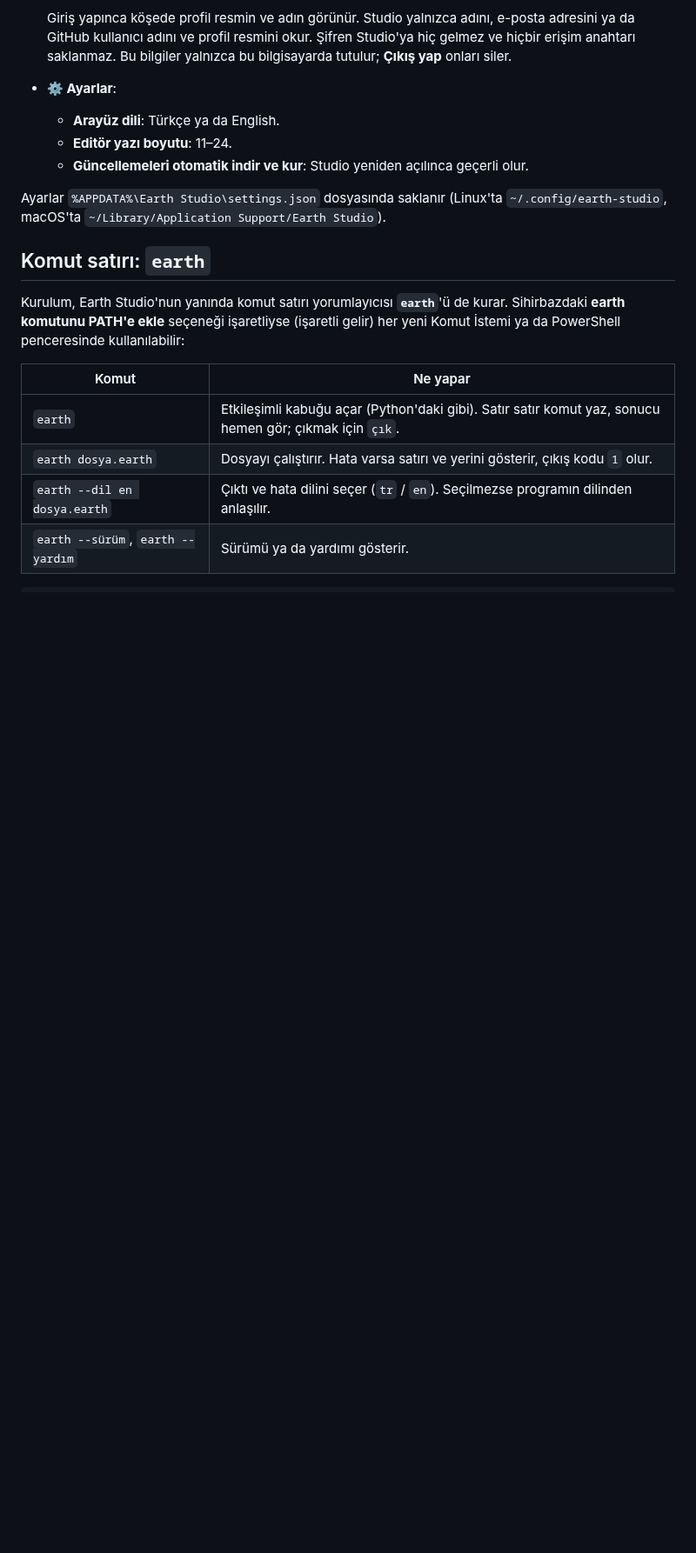
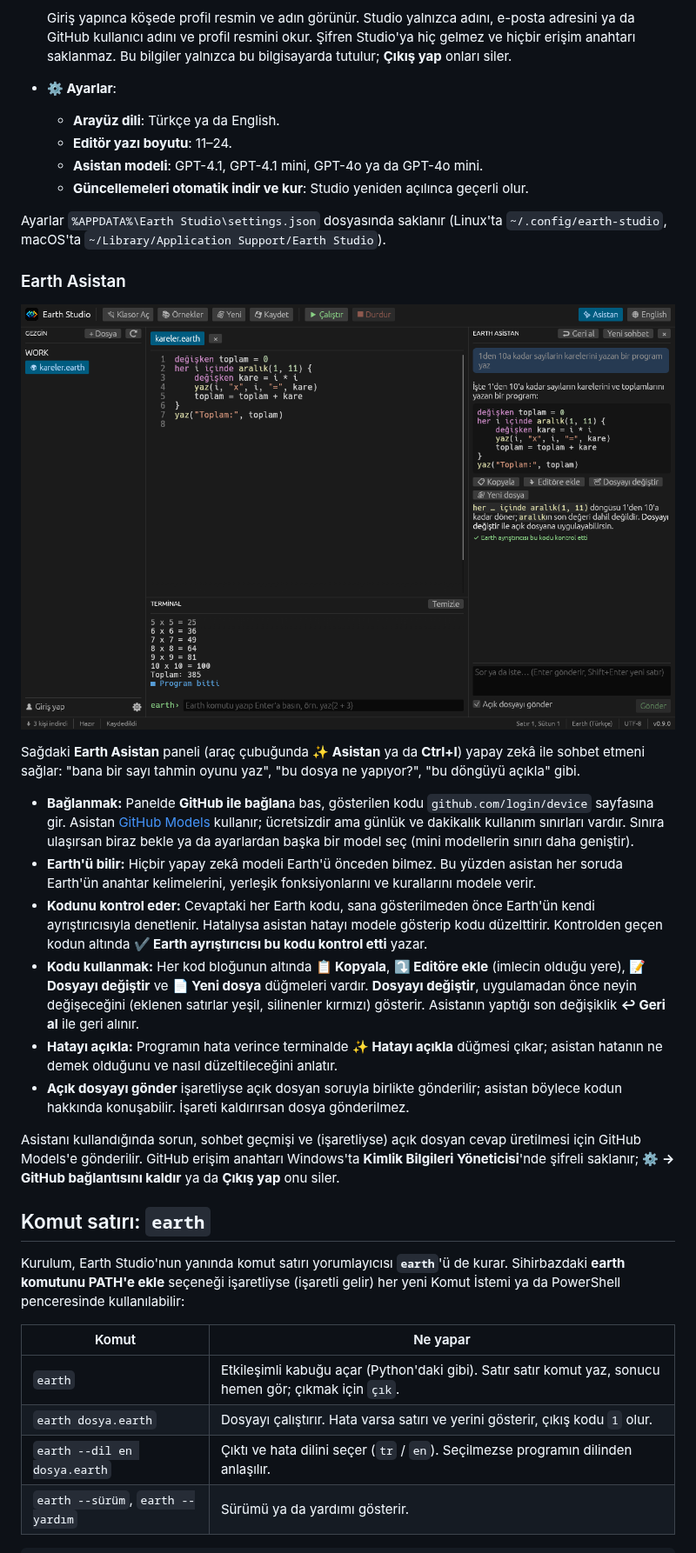
Before and after one commit to MahmutSibal/earth-lang, a Markdown page: README.md, the part around one of its changes. Shown at 87% size. GitHub-like rendering; pictures changed too: docs/asistan.png (added); blank space fills up the shorter version.

```diff
--- a/README.md
+++ b/README.md
@@ -218,11 +220,50 @@ Sol alt köşede iki düğme var:
 - **⚙ Ayarlar**:
   - **Arayüz dili**: Türkçe ya da English.
   - **Editör yazı boyutu**: 11–24.
+  - **Asistan modeli**: GPT-4.1, GPT-4.1 mini, GPT-4o ya da GPT-4o mini.
   - **Güncellemeleri otomatik indir ve kur**: Studio yeniden açılınca
     geçerli olur.
 
 Ayarlar `%APPDATA%\Earth Studio\settings.json` dosyasında saklanır (Linux'ta
 `~/.config/earth-studio`, macOS'ta `~/Library/Application Support/Earth Studio`).
+
+### Earth Asistan
+
+![Earth Asistan](docs/asistan.png)
+
+Sağdaki **Earth Asistan** paneli (araç çubuğunda **✨ Asistan** ya da
+**Ctrl+I**) yapay zekâ ile sohbet etmeni sağlar: "bana bir sayı tahmin oyunu
+yaz", "bu dosya ne yapıyor?", "bu döngüyü açıkla" gibi.
+
+- **Bağlanmak:** Panelde **GitHub ile bağlan**a bas, gösterilen kodu
+  `github.com/login/device` sayfasına gir. Asistan
+  [GitHub Models](https://github.com/marketplace/models) kullanır; ücretsizdir
+  ama günlük ve dakikalık kullanım sınırları vardır. Sınıra ulaşırsan biraz
+  bekle ya da ayarlardan başka bir model seç (mini modellerin sınırı daha
+  geniştir).
+- **Earth'ü bilir:** Hiçbir yapay zekâ modeli Earth'ü önceden bilmez. Bu
+  yüzden asistan her soruda Earth'ün anahtar kelimelerini, yerleşik
+  fonksiyonlarını ve kurallarını modele verir.
+- **Kodunu kontrol eder:** Cevaptaki her Earth kodu, sana gösterilmeden önce
+  Earth'ün kendi ayrıştırıcısıyla denetlenir. Hatalıysa asistan hatayı
+  modele gösterip kodu düzelttirir. Kontrolden geçen kodun altında
+  **✔ Earth ayrıştırıcısı bu kodu kontrol etti** yazar.
+- **Kodu kullanmak:** Her kod bloğunun altında **📋 Kopyala**, **⤵ Editöre
+  ekle** (imlecin olduğu yere), **📝 Dosyayı değiştir** ve **📄 Yeni dosya**
+  düğmeleri vardır. **Dosyayı değiştir**, uygulamadan önce neyin
+  değişeceğini (eklenen satırlar yeşil, silinenler kırmızı) gösterir.
+  Asistanın yaptığı son değişiklik **↩ Geri al** ile geri alınır.
+- **Hatayı açıkla:** Programın hata verince terminalde **✨ Hatayı açıkla**
+  düğmesi çıkar; asistan hatanın ne demek olduğunu ve nasıl düzeltileceğini
+  anlatır.
+- **Açık dosyayı gönder** işaretliyse açık dosyan soruyla birlikte gönderilir;
+  asistan böylece kodun hakkında konuşabilir. İşareti kaldırırsan dosya
+  gönderilmez.
+
+Asistanı kullandığında sorun, sohbet geçmişi ve (işaretliyse) açık dosyan
+cevap üretilmesi için GitHub Models'e gönderilir. GitHub erişim anahtarı
+Windows'ta **Kimlik Bilgileri Yöneticisi**'nde şifreli saklanır; **⚙ →
+GitHub bağlantısını kaldır** ya da **Çıkış yap** onu siler.
 
 ## Komut satırı: `earth`
 
```
Also changed, not shown: other parts of README.md (+10 -5 lines), studio/src/assistant_reference.md (added, +74 -0 lines), 12 other files.
